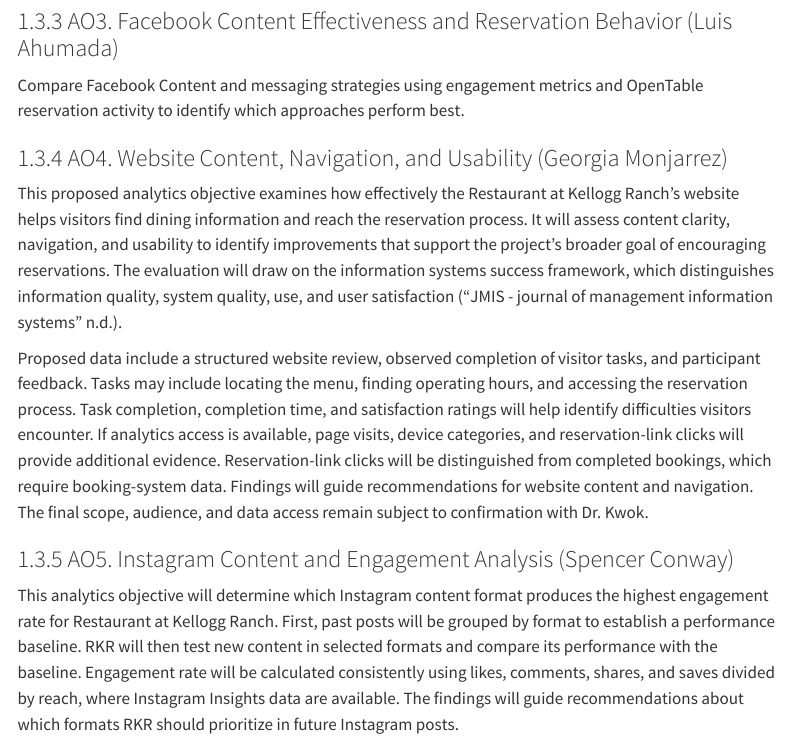
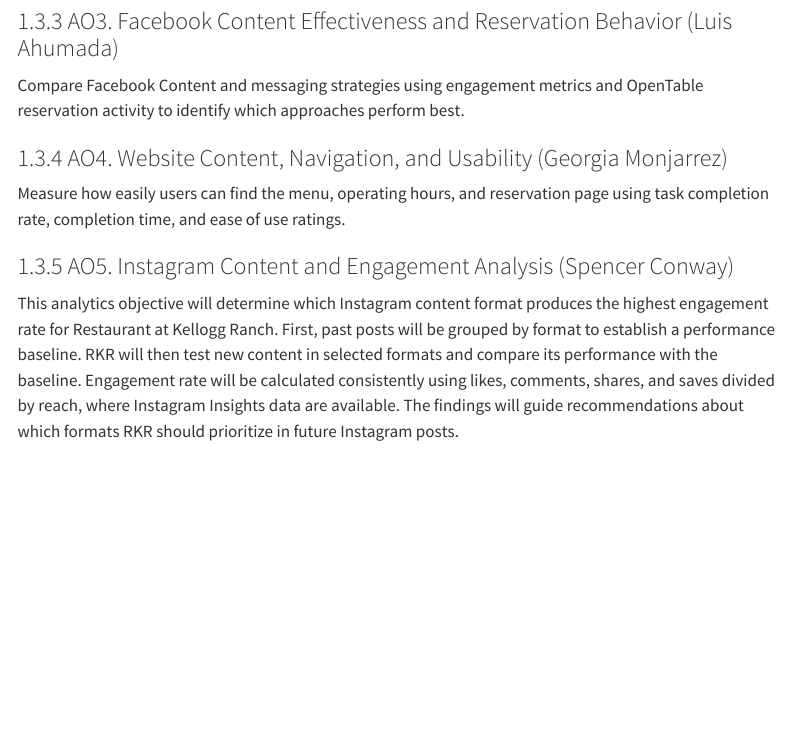
Before and after one commit to lewiswaddell/GP9CEP-RKR.Kwok, a Quarto document (GP9CEP-RKR.Kwok.qmd): the page in a window 1100 px wide, from 1710 px down. Rendered offline with R 4.5, knitr and Pandoc in place of Quarto, with nearby package versions; menus at the side of the page are left out.

Commit message:
Update AO

```diff
--- a/GP9CEP-RKR.Kwok.qmd
+++ b/GP9CEP-RKR.Kwok.qmd
@@ -67,9 +67,7 @@ Compare Facebook Content and messaging strategies using engagement metrics and O
 
 ### AO4. Website Content, Navigation, and Usability (Georgia Monjarrez)
 
-This proposed analytics objective examines how effectively the Restaurant at Kellogg Ranch’s website helps visitors find dining information and reach the reservation process. It will assess content clarity, navigation, and usability to identify improvements that support the project’s broader goal of encouraging reservations. The evaluation will draw on the information systems success framework, which distinguishes information quality, system quality, use, and user satisfaction [@jmis-j].
-
-Proposed data include a structured website review, observed completion of visitor tasks, and participant feedback. Tasks may include locating the menu, finding operating hours, and accessing the reservation process. Task completion, completion time, and satisfaction ratings will help identify difficulties visitors encounter. If analytics access is available, page visits, device categories, and reservation-link clicks will provide additional evidence. Reservation-link clicks will be distinguished from completed bookings, which require booking-system data. Findings will guide recommendations for website content and navigation. The final scope, audience, and data access remain subject to confirmation with Dr. Kwok.
+Measure how easily users can find the menu, operating hours, and reservation page using task completion rate, completion time, and ease of use ratings.
 
 ### AO5. Instagram Content and Engagement Analysis (Spencer Conway)
 
```
Also changed, not shown: Col-Practice/Group9-W03-Col-Practice.qmd (+18 -24 lines), GP9CEP-RKR.Kwok.html.
